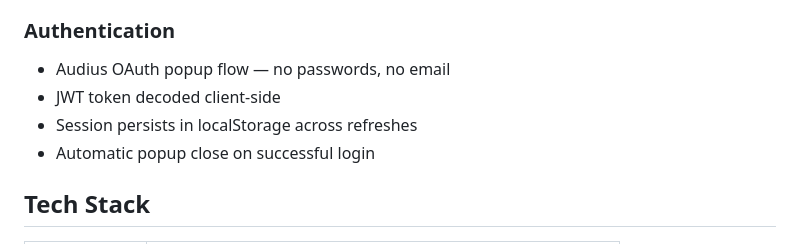
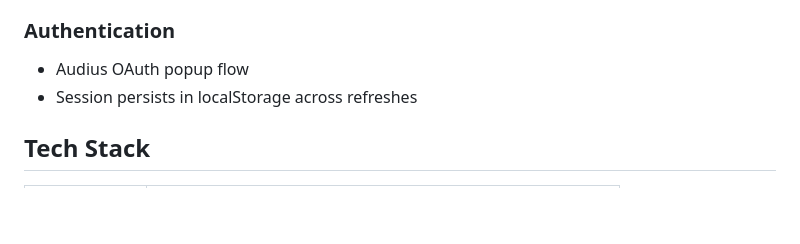
Before and after one commit to xfznprojects/Syncwave, a Markdown page: README.md, the part around the change. Drawn GitHub-style; blank space fills up the shorter version.

```diff
--- a/README.md
+++ b/README.md
@@ -113,10 +113,8 @@ Real-time pro audio metrics displayed in the Analysis panel:
 
 ### Authentication
 
-- Audius OAuth popup flow — no passwords, no email
-- JWT token decoded client-side
+- Audius OAuth popup flow
 - Session persists in localStorage across refreshes
-- Automatic popup close on successful login
 
 ## Tech Stack
 
```
